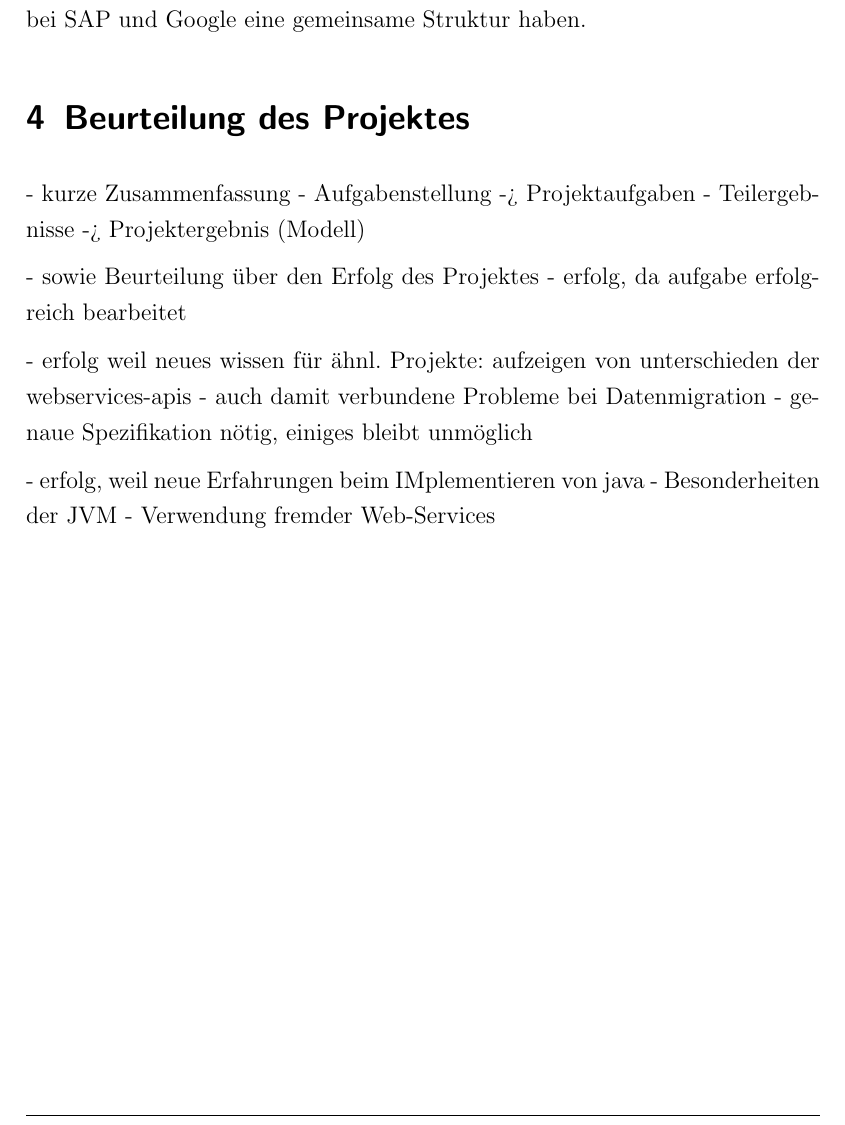
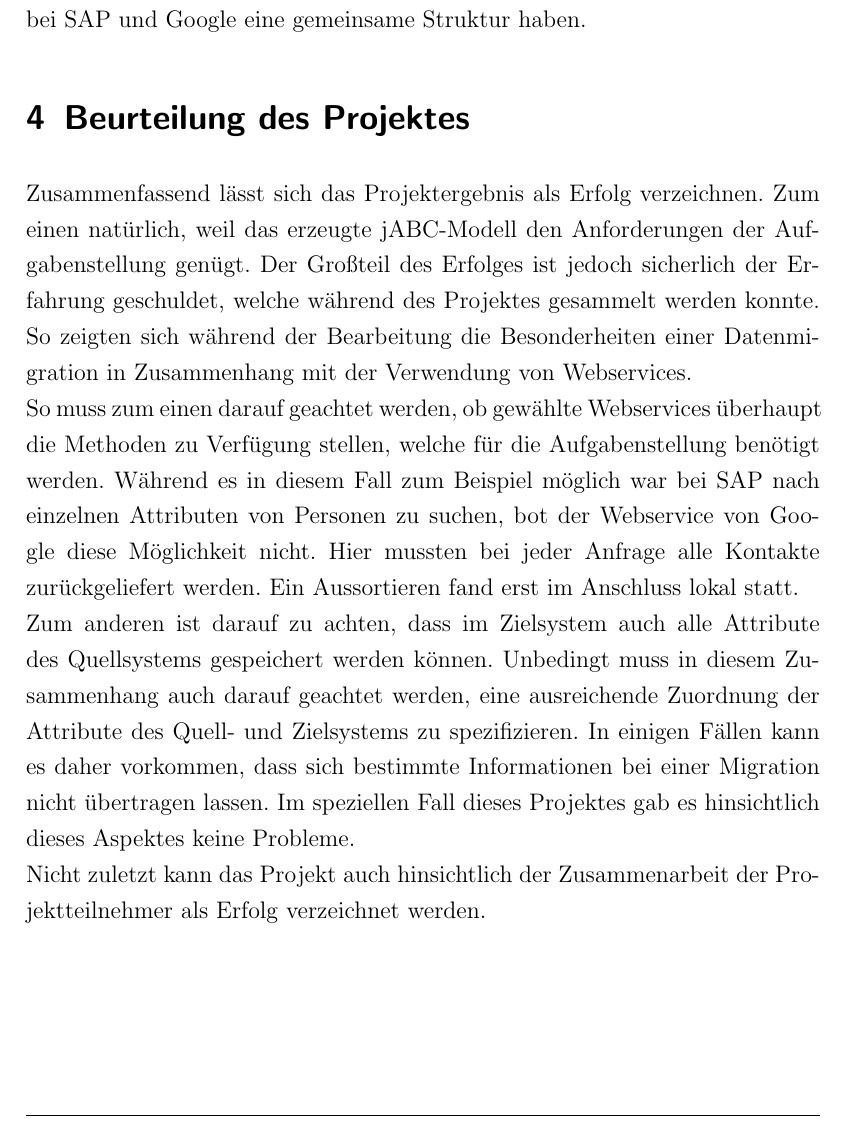
Before and after one commit to dominic82/dli-contacts, a LaTeX document (bericht/ausarbeitung.tex, which reads bericht/outro.tex): part of page 24 of 25, cut so that both start at the same text. Compiled offline with pdfLaTeX.

Commit message:
Beurteilung fertig

```diff
--- a/bericht/outro.tex
+++ b/bericht/outro.tex
@@ -1,17 +1,7 @@
 \section{Beurteilung des Projektes}
 \label{sec:beurteilung}
 
-- kurze Zusammenfassung
-	- Aufgabenstellung -> Projektaufgaben
-	- Teilergebnisse -> Projektergebnis (Modell)
-
-- sowie Beurteilung über den Erfolg des Projektes
-	- erfolg, da aufgabe erfolgreich bearbeitet
-
-	- erfolg weil neues wissen für ähnl. Projekte: aufzeigen von unterschieden der webservices-apis
-		- auch damit verbundene Probleme bei Datenmigration
-		- genaue Spezifikation nötig, einiges bleibt unmöglich
-
-	- erfolg, weil neue Erfahrungen beim IMplementieren von java
-		- Besonderheiten der JVM
-		- Verwendung fremder Web-Services
+Zusammenfassend lässt sich das Projektergebnis als Erfolg verzeichnen. Zum einen natürlich, weil das erzeugte jABC-Modell den Anforderungen der Aufgabenstellung genügt. Der Großteil des Erfolges ist jedoch sicherlich der Erfahrung geschuldet, welche während des Projektes gesammelt werden konnte. So zeigten sich während der Bearbeitung die Besonderheiten einer Datenmigration in Zusammenhang mit der Verwendung von Webservices. \\
+So muss zum einen darauf geachtet werden, ob gewählte Webservices überhaupt die Methoden zu Verfügung stellen, welche für die Aufgabenstellung benötigt werden. Während es in diesem Fall zum Beispiel möglich war bei SAP nach einzelnen Attributen von Personen zu suchen, bot der Webservice von Google diese Möglichkeit nicht. Hier mussten bei jeder Anfrage alle Kontakte zurückgeliefert werden. Ein Aussortieren fand erst im Anschluss lokal statt.\\
+Zum anderen ist darauf zu achten, dass im Zielsystem auch alle Attribute des Quellsystems gespeichert werden können. Unbedingt muss in diesem Zusammenhang auch darauf geachtet werden, eine ausreichende Zuordnung der Attribute des Quell- und Zielsystems zu spezifizieren. In einigen Fällen kann es daher vorkommen, dass sich bestimmte Informationen bei einer Migration nicht übertragen lassen. Im speziellen Fall dieses Projektes gab es hinsichtlich dieses Aspektes keine Probleme. \\
+Nicht zuletzt kann das Projekt auch hinsichtlich der Zusammenarbeit der Projektteilnehmer als Erfolg verzeichnet werden.
```
